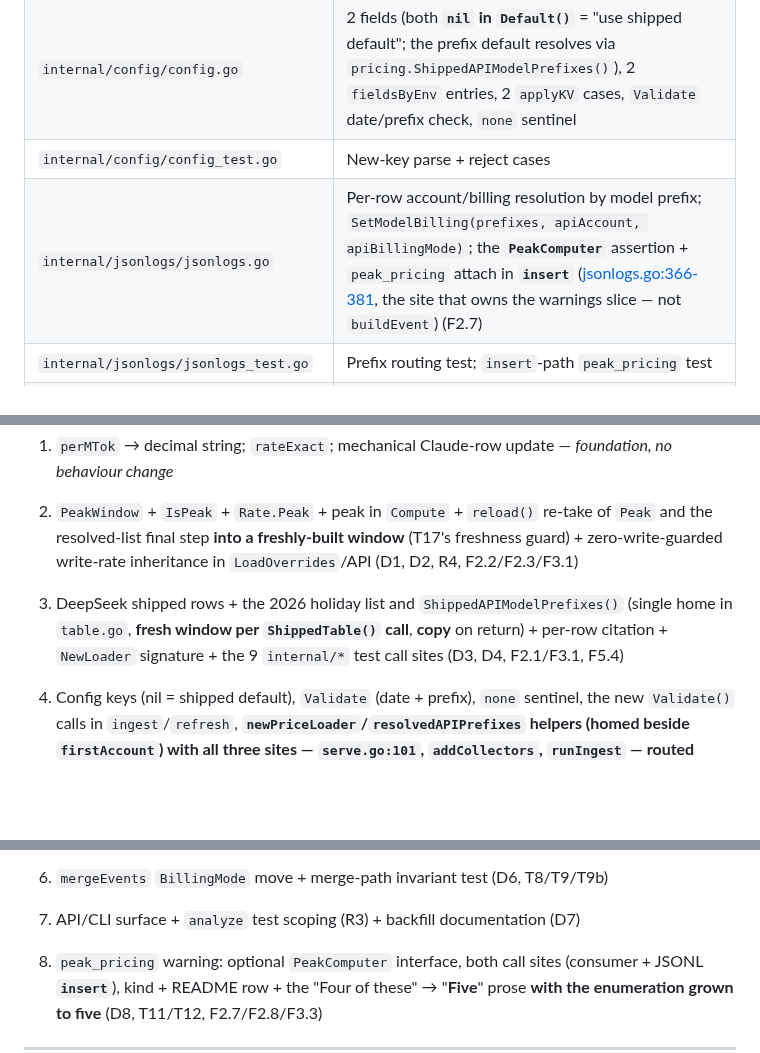
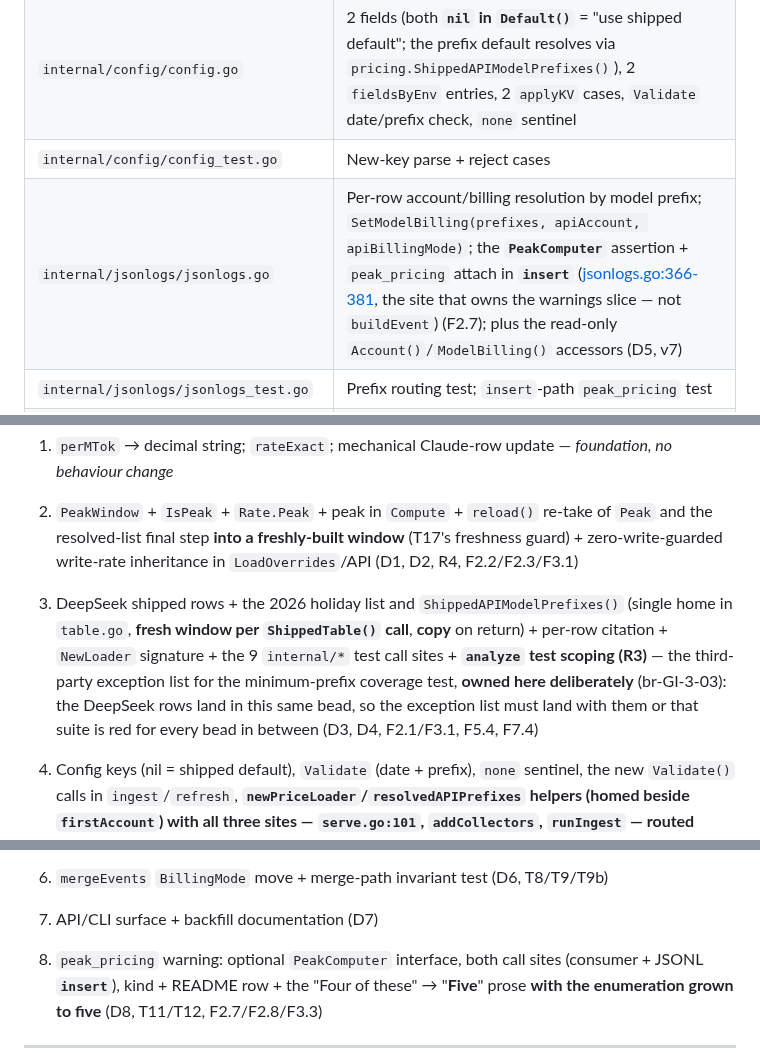
Before and after one commit to abhisheksarkar30/claude-lens, a Markdown page: docs/planning/GI-3-deepseek-peak-pricing.md, 3 parts joined by grey strips. Drawn GitHub-style; blank space fills up the shorter version.

```diff
--- a/docs/planning/GI-3-deepseek-peak-pricing.md
+++ b/docs/planning/GI-3-deepseek-peak-pricing.md
@@ -623,7 +623,7 @@ hide it.
 | `internal/pricing/pricing_test.go` | Update for the new constructor; add the peak tests below |
 | `internal/config/config.go` | 2 fields (both **`nil` in `Default()`** = "use shipped default"; the prefix default resolves via `pricing.ShippedAPIModelPrefixes()`), 2 `fieldsByEnv` entries, 2 `applyKV` cases, `Validate` date/prefix check, `none` sentinel |
 | `internal/config/config_test.go` | New-key parse + reject cases |
-| `internal/jsonlogs/jsonlogs.go` | Per-row account/billing resolution by model prefix; `SetModelBilling(prefixes, apiAccount, apiBillingMode)`; the **`PeakComputer`** assertion + `peak_pricing` attach in **`insert`** ([jsonlogs.go:366-381](internal/jsonlogs/jsonlogs.go#L366-L381), the site that owns the warnings slice — not `buildEvent`) (F2.7) |
+| `internal/jsonlogs/jsonlogs.go` | Per-row account/billing resolution by model prefix; `SetModelBilling(prefixes, apiAccount, apiBillingMode)`; the **`PeakComputer`** assertion + `peak_pricing` attach in **`insert`** ([jsonlogs.go:366-381](internal/jsonlogs/jsonlogs.go#L366-L381), the site that owns the warnings slice — not `buildEvent`) (F2.7); plus the read-only `Account()`/`ModelBilling()` accessors (D5, v7) |
 | `internal/jsonlogs/jsonlogs_test.go` | Prefix routing test; `insert`-path `peak_pricing` test |
 | `internal/cli/refresh.go` | Wire off-peak dates + the **resolved** prefixes through `newPriceLoader(cfg)` / `resolvedAPIPrefixes(cfg)` (F3.2) + api-account source; **`addCollectors` builds its tailer through the shared `newTailer(cfg, jsonlRoot(), st)`** (escalation (b)); **call `cfg.Validate()` in `runRefresh`** — before `addCollectors` is reached — since only `runRefresh` returns an error and can refuse a malformed date (F5.2) |
 | `internal/cli/ingest.go` | Same wiring through the shared `newPriceLoader`/`resolvedAPIPrefixes` helpers, which **live here beside `firstAccount`** ([ingest.go:70](internal/cli/ingest.go#L70)) so all three sites can reach them (F3.2); **hosts `newTailer(cfg, root, st)`** — the pure-extract helper that collapses the tailer-construction block, **root passed explicitly** so `runIngest`'s `root` and `refresh`'s `jsonlRoot()` stay distinct (escalation (b), **lands before the D5 wiring bead**); **call `cfg.Validate()`** |
@@ -794,7 +796,7 @@ Ordering is load-bearing: **the merge fix (D6) must land before the backfill (D7
 
 1. `perMTok` → decimal string; `rateExact`; mechanical Claude-row update — *foundation, no behaviour change*
 2. `PeakWindow` + `IsPeak` + `Rate.Peak` + peak in `Compute` + `reload()` re-take of `Peak` and the resolved-list final step **into a freshly-built window** (T17's freshness guard) + zero-write-guarded write-rate inheritance in `LoadOverrides`/API (D1, D2, R4, F2.2/F2.3/F3.1)
-3. DeepSeek shipped rows + the 2026 holiday list and `ShippedAPIModelPrefixes()` (single home in `table.go`, **fresh window per `ShippedTable()` call**, **copy** on return) + per-row citation + `NewLoader` signature + the 9 `internal/*` test call sites (D3, D4, F2.1/F3.1, F5.4)
+3. DeepSeek shipped rows + the 2026 holiday list and `ShippedAPIModelPrefixes()` (single home in `table.go`, **fresh window per `ShippedTable()` call**, **copy** on return) + per-row citation + `NewLoader` signature + the 9 `internal/*` test call sites + **`analyze` test scoping (R3)** — the third-party exception list for the minimum-prefix coverage test, **owned here deliberately** (br-GI-3-03): the DeepSeek rows land in this same bead, so the exception list must land with them or that suite is red for every bead in between (D3, D4, F2.1/F3.1, F5.4, F7.4)
 4. Config keys (nil = shipped default), `Validate` (date + prefix), `none` sentinel, the new `Validate()` calls in `ingest`/`refresh`, **`newPriceLoader`/`resolvedAPIPrefixes` helpers (homed beside `firstAccount`) with all three sites — `serve.go:101`, `addCollectors`, `runIngest` — routed through them**, `doctor` table rows (resolved rendering) (D4, F2.4, F2.5, F3.2)
 4b. **`newTailer` — pure extract (escalation (b)).** Collapse the tailer-construction block — `jsonlogs.New(root, st)`, `SetPriceTable(newPriceLoader(cfg))`, and the subscription step **moved verbatim, guard included**:
 
@@ -807,7 +809,7 @@ Ordering is load-bearing: **the merge fix (D6) must land before the backfill (D7
     — into one helper, homed beside the D4 helpers, **taking the root as an explicit parameter** — `newTailer(cfg, root, st)` — because `runIngest`'s `root` and `addCollectors`' `jsonlRoot()` are distinct expressions and only one is the settled default; a helper that resolved the root internally would silently drop ingest's. **`SetModelBilling` is out of this bead's scope — it joins in bead 5.** The bead **does** add one read-only `Account()` accessor (D5, v7): it changes no behaviour, but it means 4b's diff is no longer *only* a move — stated here rather than left to be noticed. The two callers keep their own drive logic (`resetJSONLCursors` + one `Poll` in `runIngest`; collector registration in `addCollectors`) — **only construction collapses**. **Behaviour-preserving: the moved block is a pure move, guard included** (F5.1 — the `acct.Name != ""` guard is part of the moved block, so the extraction cannot silently re-route billing). Lands **before** bead 5 so that bead's diff shows only the semantic change and stays bisectable. (F4.2 standing-watch — escalation resolved as option (b))
 5. JSONL per-row billing routing + api-account wiring (D5) — the `SetModelBilling(resolvedAPIPrefixes(cfg), …)` attach joins `newTailer` (bead 4b), so the wiring lands in one place rather than mirrored per site
 6. `mergeEvents` `BillingMode` move + merge-path invariant test (D6, T8/T9/T9b)
-7. API/CLI surface + `analyze` test scoping (R3) + backfill documentation (D7)
+7. API/CLI surface + backfill documentation (D7)
 8. `peak_pricing` warning: optional `PeakComputer` interface, both call sites (consumer + JSONL **`insert`**), kind + README row + the "Four of these" → "**Five**" prose **with the enumeration grown to five** (D8, T11/T12, F2.7/F2.8/F3.3)
 
 ---
```
Also changed, not shown: other parts of docs/planning/GI-3-deepseek-peak-pricing.md (+51 -1 lines).
